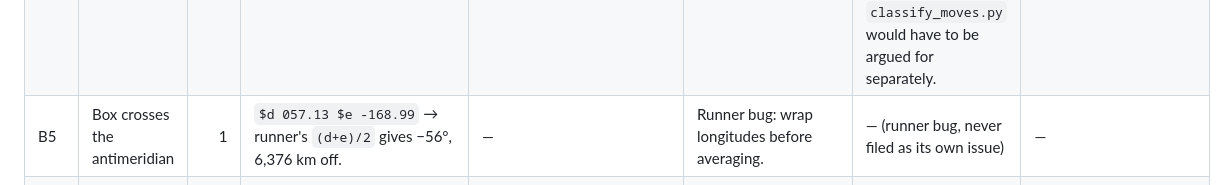
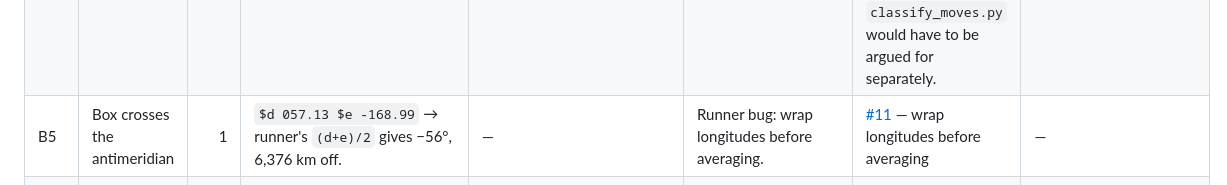
Before and after one commit to DigitalHDev/NLI-Update-Reports, a Markdown page: issue-categories.md, the part around the change. Rendered like a GitHub page.

Commit message:
B5 is filed now: issue #11
Co-Authored-By: Claude Opus 5 (1M context) <noreply@anthropic.com>

```diff
--- a/issue-categories.md
+++ b/issue-categories.md
@@ -41,7 +41,7 @@ so #8/#9/#10 (all posted 08-22) have had no response.
 | B2 | Extended feature (river / region / range) | 256 | Two legitimate points for a feature with extent; NLI's lies within the feature's Wikidata extent or its own bounding box. | — | Apply NLI's point (decided 2026-08-22). Runner could suppress moves where the record's `034` is a box and Kima's point lies inside it. | — | Eyeball the 56 medium/low-confidence ones. |
 | B3 | NLI coordinates wrong | 106 | Wikidata agrees with Kima; NLI's point stands alone — often NLI picked the wrong homonym itself (Phoenicia NY, Goraj, Kassel 1° south, Bobigny/Bouvignies). | **A3 errata (coordinates):** list of ids with NLI's point, Wikidata's point, and distance. High-confidence 60 only at first. | Keep Kima's point. | — | Review the 46 medium ones (NLI's point is alone but unrefuted) before including them in the report. |
 | B4 | `034` fraction lost a leading zero | 45 | `gooearth` boxes where one subfield's fraction is one digit short (`051.2005175`/`051.836979`); centre lands far off. Mechanical NLI data bug. | **A3 errata:** send the list with corrected values (`fix034` column). | Keep Kima's point; detector exists in `classify_moves.py` and could run in the runner. | **No issue.** Gil's standing position (#1, on broken coordinates): "we must report and let them fix it or we will be out of sinc" — i.e. he rejects parser-side repair. The detector in `classify_moves.py` would have to be argued for separately. | — |
-| B5 | Box crosses the antimeridian | 1 | `$d 057.13 $e -168.99` → runner's `(d+e)/2` gives −56°, 6,376 km off. | — | Runner bug: wrap longitudes before averaging. | — (runner bug, never filed as its own issue) | — |
+| B5 | Box crosses the antimeridian | 1 | `$d 057.13 $e -168.99` → runner's `(d+e)/2` gives −56°, 6,376 km off. | — | Runner bug: wrap longitudes before averaging. | [#11](https://github.com/DigitalHDev/NLI-Update-Reports/issues/11) — wrap longitudes before averaging | — |
 | B6 | Kima bound to wrong homonym (`homonym → apply-new`, `kima-geonames-wrong`, `kima-wd-wrong`) | 46 | Kima holds a same-named place from another continent (Linden NJ → Linden, Guyana; Geneva NY; Boston Harbor). NLI's WD sits on NLI's point, heading has a qualifier, move ≥500 km. | — | Apply NLI's coordinates and fix Kima's GeoNames/WD ids. Runner rule: >500 km + external-id mismatch = **link error, not move** → relink. | — | 5-minute eyeball of the TSV; the 7 `kima-wd-wrong` near-synonyms (Stanislav→Ivano-Frankivsk, Azerbaijan→Atropatene) need a look. |
 | B7 | Kima coordinates simply wrong | 9 | Kima's point disagrees with both NLI and Kima's own Wikidata entity. | — | Apply NLI (auto). | — | — |
 | B8 | Homonym — both legitimate, which did NLI mean? | 23 | Both entities match the name and sit on their own point (Falkenberg, Channel Islands Calif., Thousand Islands). | Possibly a clarifying question per case, if the heading is ambiguous on NLI's side. | — | — | **Research**, with both QIDs side by side in `move-analysis.tsv`. |
```
